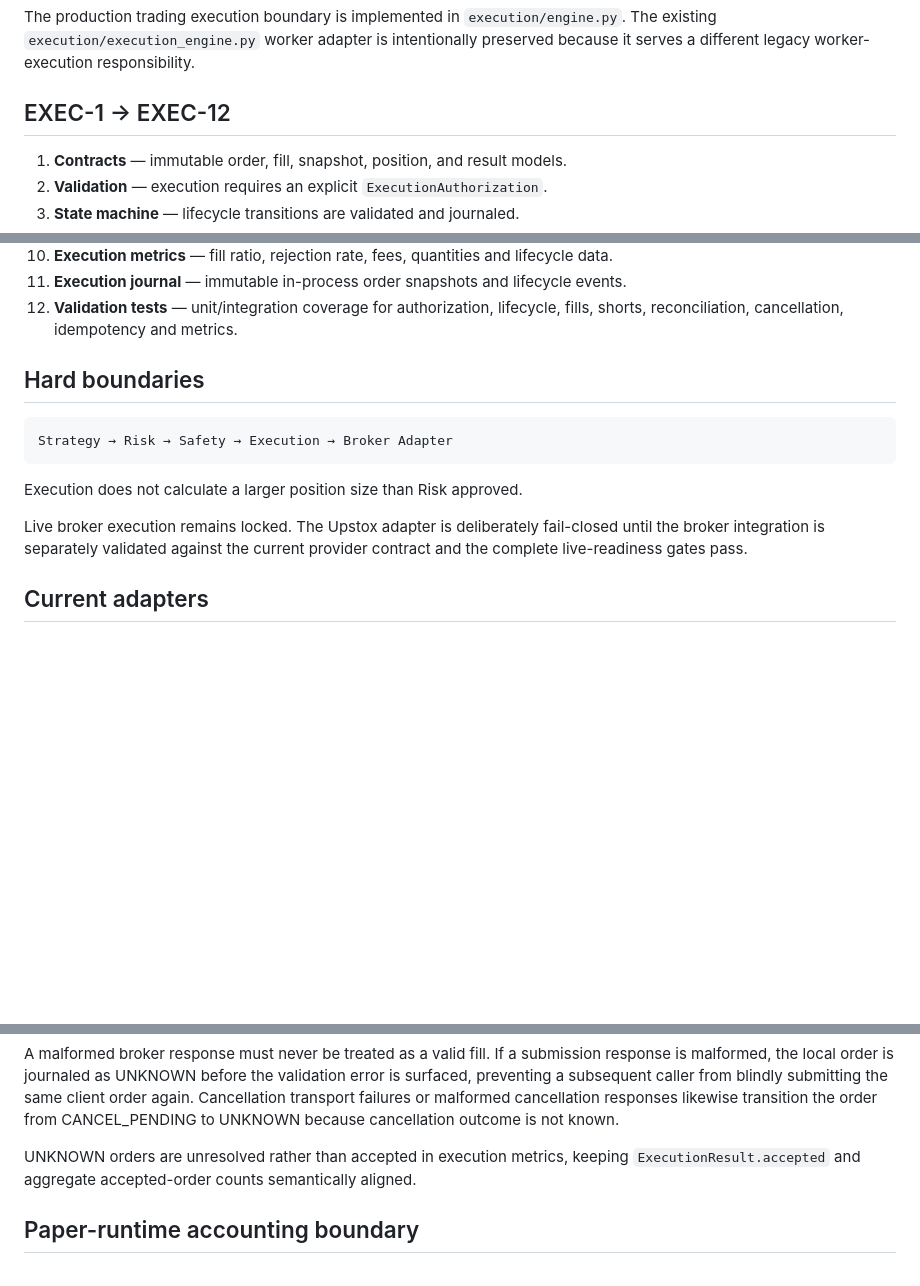
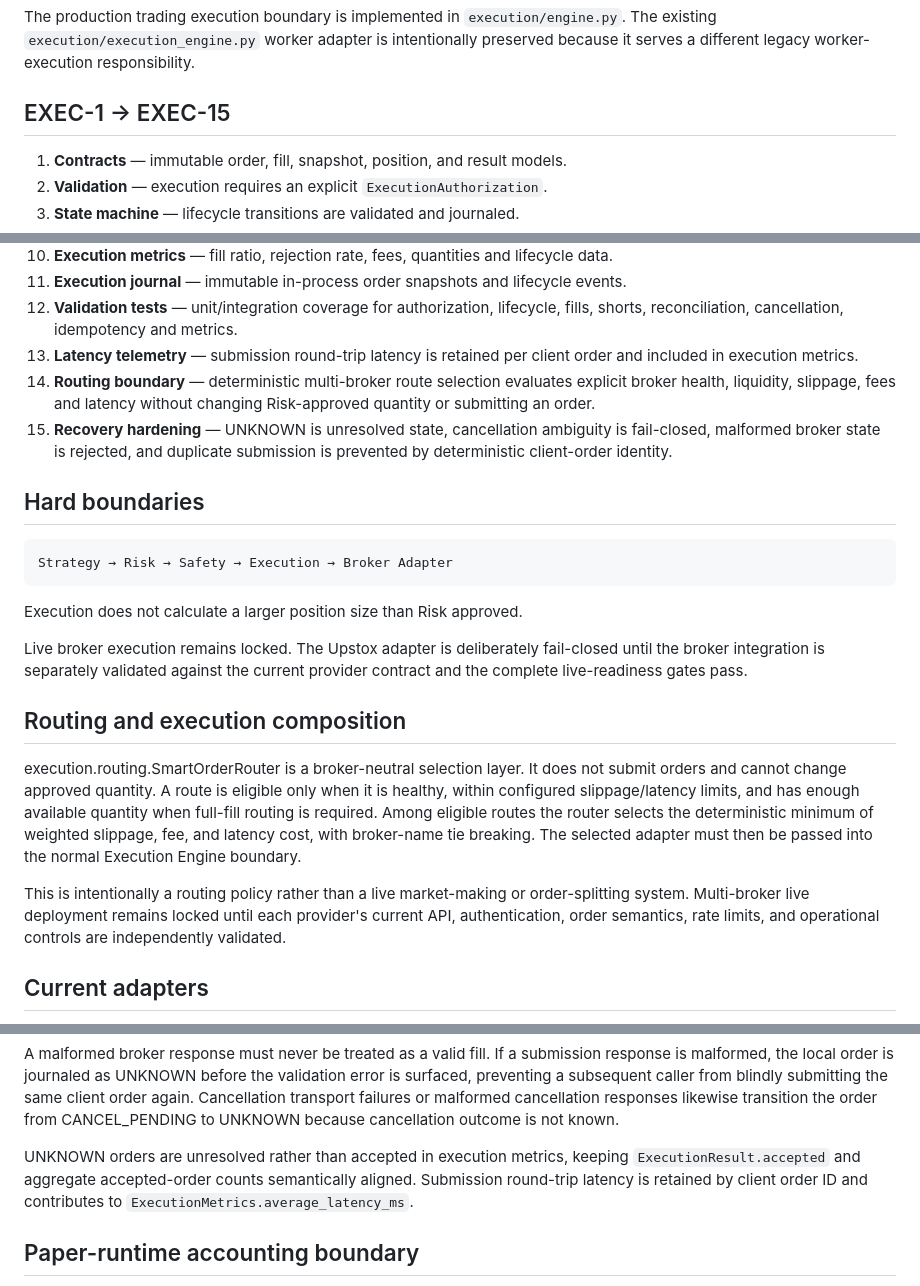
Before and after one commit to Vishal10052006/Stock_Bot, a Markdown page: docs/EXECUTION_ENGINE.md, 3 parts joined by grey strips. GitHub-like rendering; blank space fills up the shorter version.

Commit message:
docs: complete execution routing and telemetry contract

```diff
--- a/docs/EXECUTION_ENGINE.md
+++ b/docs/EXECUTION_ENGINE.md
@@ -6,7 +6,7 @@ The production trading execution boundary is implemented in `execution/engine.py
 The existing `execution/execution_engine.py` worker adapter is intentionally
 preserved because it serves a different legacy worker-execution responsibility.
 
-## EXEC-1 → EXEC-12
+## EXEC-1 → EXEC-15
 
 1. **Contracts** — immutable order, fill, snapshot, position, and result models.
 2. **Validation** — execution requires an explicit `ExecutionAuthorization`.
@@ -21,6 +21,14 @@ preserved because it serves a different legacy worker-execution responsibility.
 11. **Execution journal** — immutable in-process order snapshots and lifecycle events.
 12. **Validation tests** — unit/integration coverage for authorization, lifecycle,
     fills, shorts, reconciliation, cancellation, idempotency and metrics.
+13. **Latency telemetry** — submission round-trip latency is retained per client order
+    and included in execution metrics.
+14. **Routing boundary** — deterministic multi-broker route selection evaluates
+    explicit broker health, liquidity, slippage, fees and latency without changing
+    Risk-approved quantity or submitting an order.
+15. **Recovery hardening** — UNKNOWN is unresolved state, cancellation ambiguity
+    is fail-closed, malformed broker state is rejected, and duplicate submission
+    is prevented by deterministic client-order identity.
 
 ## Hard boundaries
 
@@ -33,6 +41,22 @@ Execution does not calculate a larger position size than Risk approved.
 Live broker execution remains locked. The Upstox adapter is deliberately
 fail-closed until the broker integration is separately validated against the
 current provider contract and the complete live-readiness gates pass.
+
+## Routing and execution composition
+
+execution.routing.SmartOrderRouter is a broker-neutral selection layer. It does
+not submit orders and cannot change approved quantity. A route is eligible only
+when it is healthy, within configured slippage/latency limits, and has enough
+available quantity when full-fill routing is required. Among eligible routes the
+router selects the deterministic minimum of weighted slippage, fee, and latency
+cost, with broker-name tie breaking. The selected adapter must then be passed
+into
+the normal Execution Engine boundary.
+
+This is intentionally a routing policy rather than a live market-making or
+order-splitting system. Multi-broker live deployment remains locked until each
+provider's current API, authentication, order semantics, rate limits, and
+operational controls are independently validated.
 
 ## Current adapters
 
@@ -98,7 +122,8 @@ from CANCEL_PENDING to UNKNOWN because cancellation outcome is not known.
 
 UNKNOWN orders are unresolved rather than accepted in execution
 metrics, keeping `ExecutionResult.accepted` and aggregate accepted-order
-counts semantically aligned.
+counts semantically aligned. Submission round-trip latency is retained by
+client order ID and contributes to `ExecutionMetrics.average_latency_ms`.
 
 ## Paper-runtime accounting boundary
 
```
